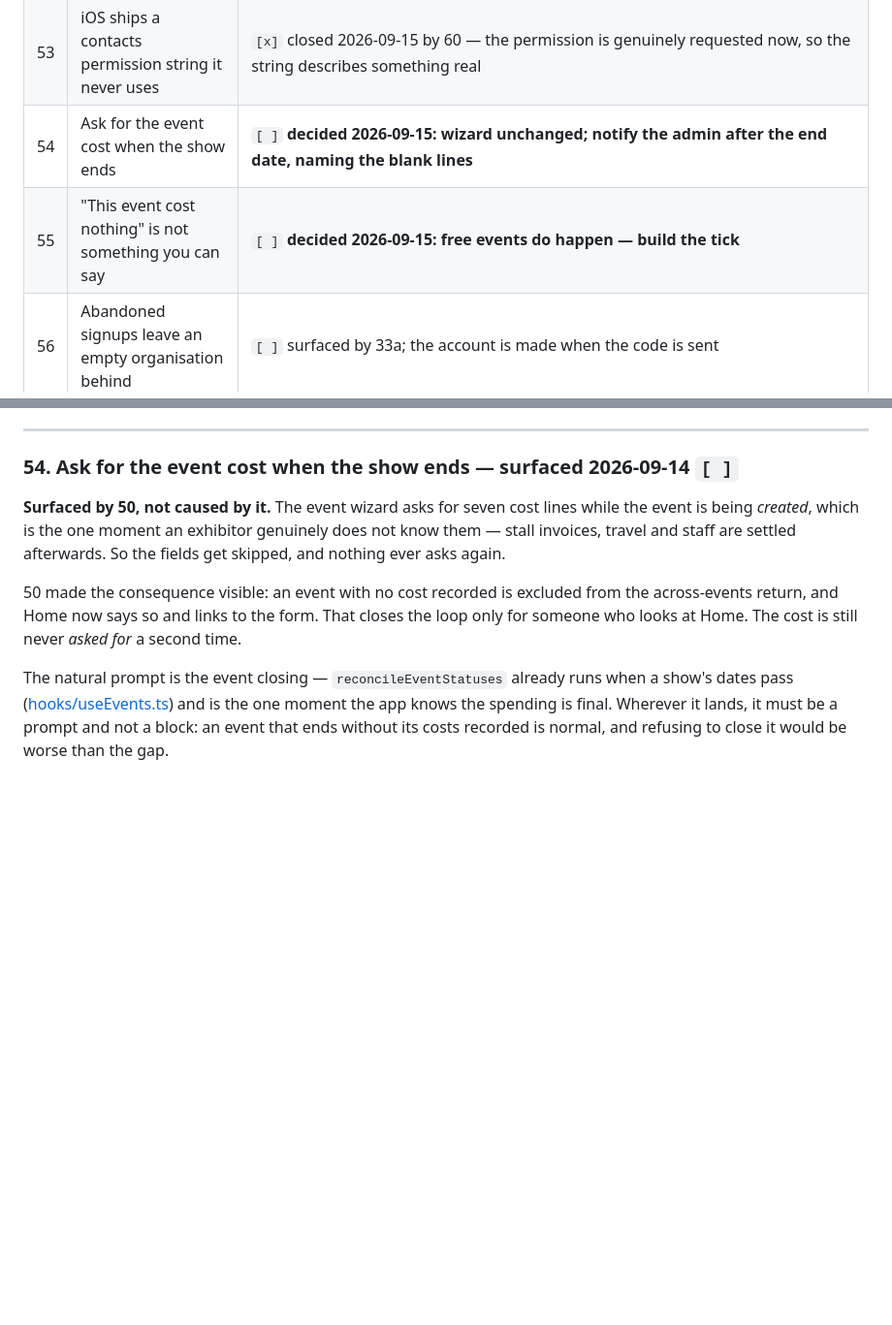
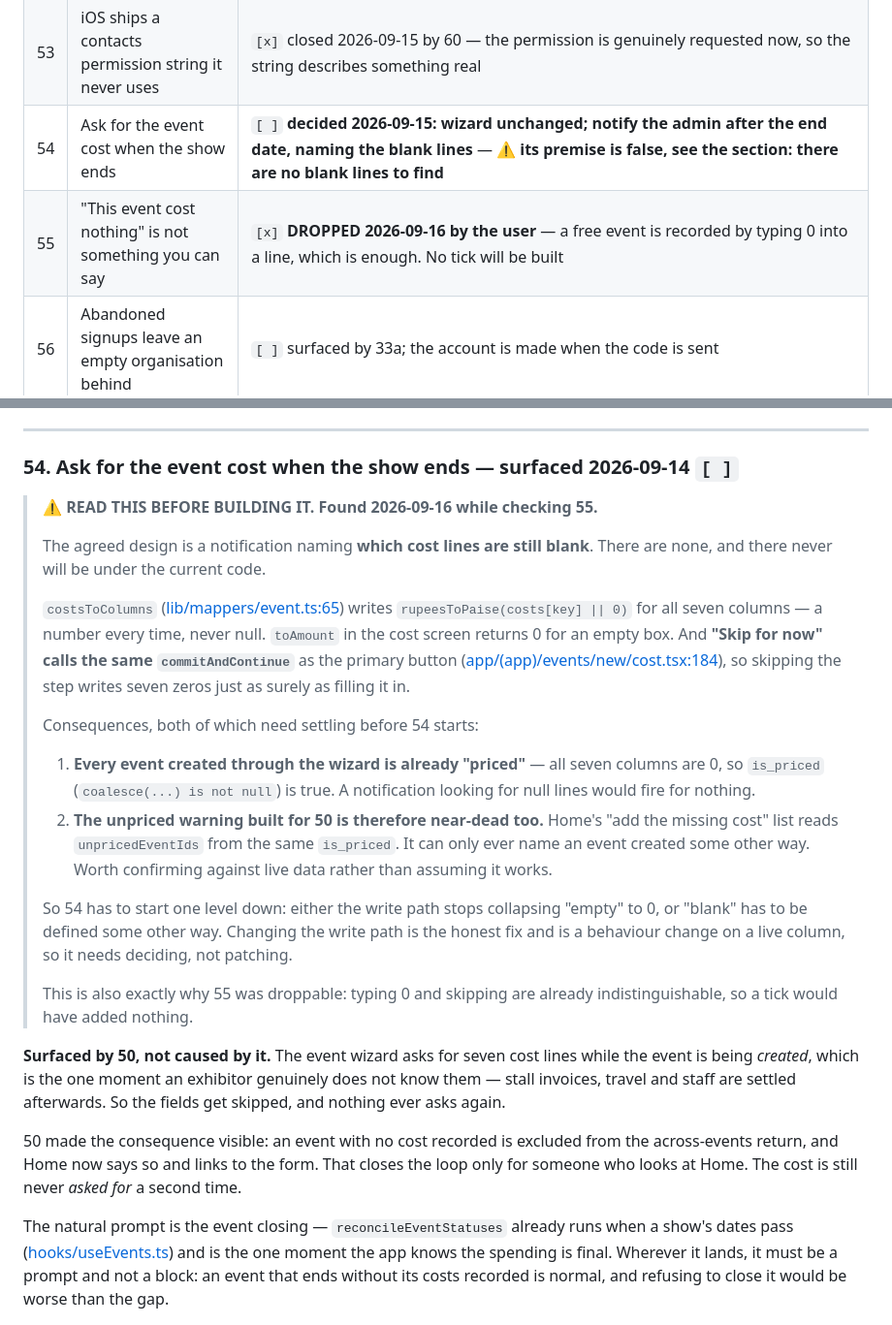
Before and after one commit to Yieldd2care/Yieldd_Admin, a Markdown page: PENDING.md, 2 parts joined by grey strips. Shown at 97% size. Rendered like a GitHub page; blank space fills up the shorter version.

Commit message:
Drop 55, and record why 54 cannot be built as agreed
55 is dropped at the user's call: a free event is recorded by typing 0 into a
cost line, and that is enough. No tick.

Checking that claim turned up why it is true, and the reason breaks 54.

costsToColumns writes rupeesToPaise(costs[key] || 0) for all seven columns, so
it never writes null. toAmount returns 0 for an empty box. And "Skip for now"
calls the same commitAndContinue as the primary button, so skipping the step
writes seven zeros exactly as filling it in does.

So typing 0 and skipping are already indistinguishable, which is what makes a
tick pointless - and it also means every event made through the wizard is
already "priced", because is_priced is coalesce(...) is not null and none of
the seven are ever null.

54 was agreed as a notification naming which cost lines are still blank. There
are none to name. That is written into its section rather than left for
whoever picks it up to discover after building it.

It also puts a question over 50's unpriced warning on Home, which reads the
same is_priced and can therefore only ever name an event created some other
way. Flagged, not investigated.

No code changed. Notes file only.

Co-Authored-By: Claude Opus 5 <noreply@anthropic.com>

```diff
--- a/PENDING.md
+++ b/PENDING.md
@@ -58,8 +58,8 @@ Full diagnosis for each is in its numbered section below.
 | 51 | Clicking a lead should open it as a popup over the list | `[ ]` detail component exists; it is a page, not an overlay |
 | 52 | An invite counts as ready with a number that is not one | `[x]` done 2026-09-15 — **both screens**, the phone invite screen and the web dashboard's Team form, since the item was written up as one. Warn, never block: an unreachable number gets an amber border and a sentence under its own row, and still sends. `ready`, the buttons and `createInvites` are all untouched. New `describePhoneProblem` in `lib/phone.ts`, deliberately looser than `isValidPhone`; asserted in `verify:phone` |
 | 53 | iOS ships a contacts permission string it never uses | `[x]` closed 2026-09-15 by 60 — the permission is genuinely requested now, so the string describes something real |
-| 54 | Ask for the event cost when the show ends | `[ ]` **decided 2026-09-15: wizard unchanged; notify the admin after the end date, naming the blank lines** |
-| 55 | "This event cost nothing" is not something you can say | `[ ]` **decided 2026-09-15: free events do happen — build the tick** |
+| 54 | Ask for the event cost when the show ends | `[ ]` **decided 2026-09-15: wizard unchanged; notify the admin after the end date, naming the blank lines** — ⚠ **its premise is false, see the section: there are no blank lines to find** |
+| 55 | "This event cost nothing" is not something you can say | `[x]` **DROPPED 2026-09-16 by the user** — a free event is recorded by typing 0 into a line, which is enough. No tick will be built |
 | 56 | Abandoned signups leave an empty organisation behind | `[ ]` surfaced by 33a; the account is made when the code is sent |
 | 57 | Code email's subject still said "Your sign-in link" | `[x]` done 2026-09-14 |
 | 58 | After the code, ask ONLY for a password | `[ ]` 2026-09-14 — name, company and number move to the digital-card step |
@@ -1064,6 +1064,36 @@ is the natural place to assert whichever is chosen.
 ---
 
 ### 54. Ask for the event cost when the show ends — surfaced 2026-09-14 `[ ]`
+
+> **⚠ READ THIS BEFORE BUILDING IT. Found 2026-09-16 while checking 55.**
+>
+> The agreed design is a notification naming **which cost lines are still
+> blank**. There are none, and there never will be under the current code.
+>
+> `costsToColumns` ([lib/mappers/event.ts:65](lib/mappers/event.ts#L65)) writes
+> `rupeesToPaise(costs[key] || 0)` for all seven columns — a number every time,
+> never null. `toAmount` in the cost screen returns 0 for an empty box. And
+> **"Skip for now" calls the same `commitAndContinue`** as the primary button
+> ([app/(app)/events/new/cost.tsx:184](<app/(app)/events/new/cost.tsx#L184>)),
+> so skipping the step writes seven zeros just as surely as filling it in.
+>
+> Consequences, both of which need settling before 54 starts:
+>
+> 1. **Every event created through the wizard is already "priced"** — all seven
+>    columns are 0, so `is_priced` (`coalesce(...) is not null`) is true. A
+>    notification looking for null lines would fire for nothing.
+> 2. **The unpriced warning built for 50 is therefore near-dead too.** Home's
+>    "add the missing cost" list reads `unpricedEventIds` from the same
+>    `is_priced`. It can only ever name an event created some other way. Worth
+>    confirming against live data rather than assuming it works.
+>
+> So 54 has to start one level down: either the write path stops collapsing
+> "empty" to 0, or "blank" has to be defined some other way. Changing the write
+> path is the honest fix and is a behaviour change on a live column, so it needs
+> deciding, not patching.
+>
+> This is also exactly why 55 was droppable: typing 0 and skipping are already
+> indistinguishable, so a tick would have added nothing.
 
 **Surfaced by 50, not caused by it.** The event wizard asks for seven cost lines while the event is
 being *created*, which is the one moment an exhibitor genuinely does not know them — stall invoices,
```
